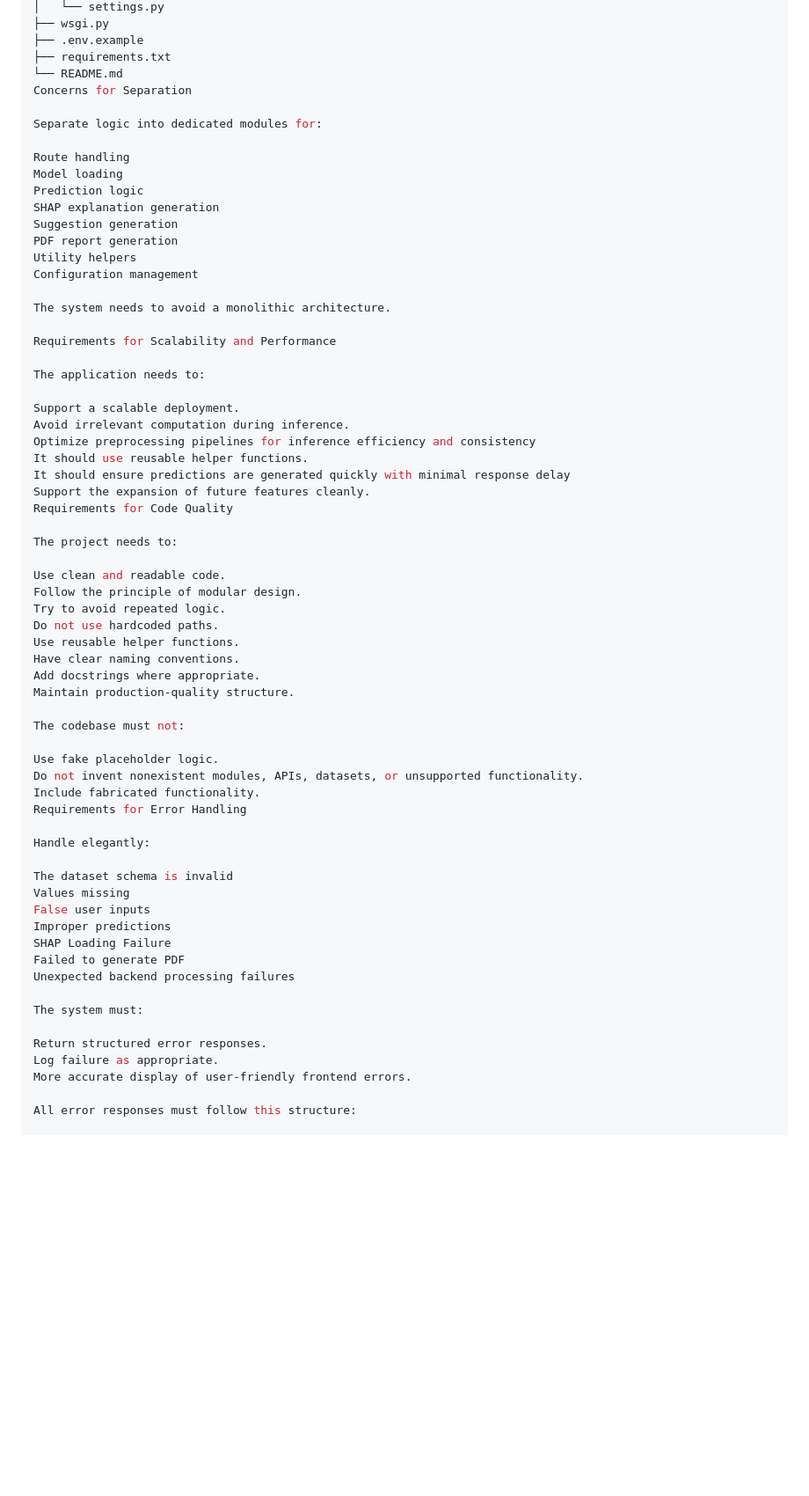
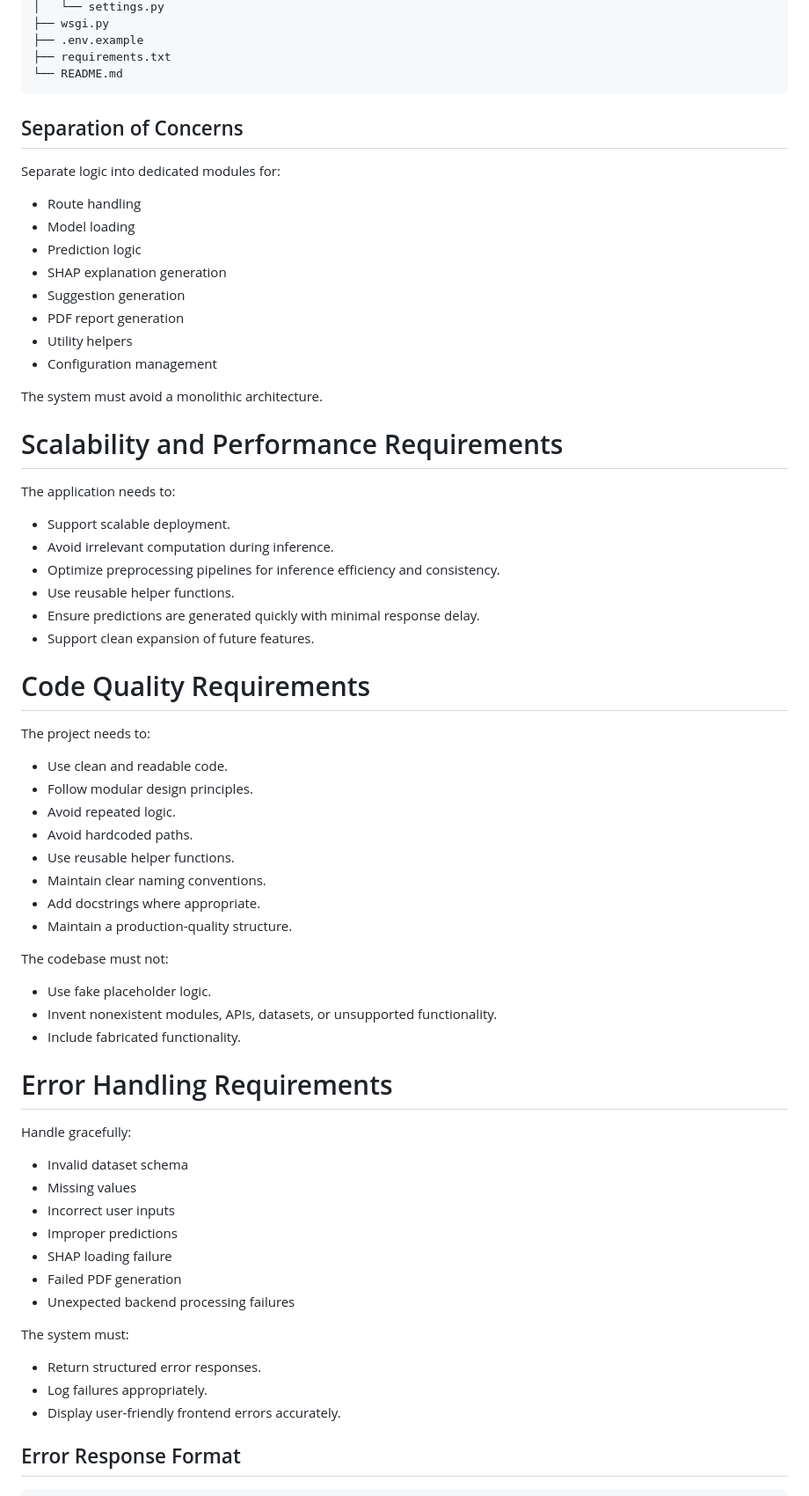
Before and after one commit to Pratyush10000/Prompt_Project, a Markdown page: prompt.md, the part around one of its changes. Shown at 88% size. Drawn GitHub-style; blank space fills up the shorter version.

Commit message:
updated prompt

````diff
--- a/prompt.md
+++ b/prompt.md
@@ -324,69 +365,74 @@ phq9-xai-platform/
 ├── .env.example
 ├── requirements.txt
 └── README.md
-Concerns for Separation
+```
+
+## Separation of Concerns
 
 Separate logic into dedicated modules for:
 
-Route handling
-Model loading
-Prediction logic
-SHAP explanation generation
-Suggestion generation
-PDF report generation
-Utility helpers
-Configuration management
+- Route handling
+- Model loading
+- Prediction logic
+- SHAP explanation generation
+- Suggestion generation
+- PDF report generation
+- Utility helpers
+- Configuration management
 
-The system needs to avoid a monolithic architecture.
+The system must avoid a monolithic architecture.
 
-Requirements for Scalability and Performance
+# Scalability and Performance Requirements
 
 The application needs to:
 
-Support a scalable deployment.
-Avoid irrelevant computation during inference.
-Optimize preprocessing pipelines for inference efficiency and consistency
-It should use reusable helper functions.
-It should ensure predictions are generated quickly with minimal response delay
-Support the expansion of future features cleanly.
-Requirements for Code Quality
+- Support scalable deployment.
+- Avoid irrelevant computation during inference.
+- Optimize preprocessing pipelines for inference efficiency and consistency.
+- Use reusable helper functions.
+- Ensure predictions are generated quickly with minimal response delay.
+- Support clean expansion of future features.
+
+# Code Quality Requirements
 
 The project needs to:
 
-Use clean and readable code.
-Follow the principle of modular design.
-Try to avoid repeated logic.
-Do not use hardcoded paths.
-Use reusable helper functions.
-Have clear naming conventions.
-Add docstrings where appropriate.
-Maintain production-quality structure.
+- Use clean and readable code.
+- Follow modular design principles.
+- Avoid repeated logic.
+- Avoid hardcoded paths.
+- Use reusable helper functions.
+- Maintain clear naming conventions.
+- Add docstrings where appropriate.
+- Maintain a production-quality structure.
 
 The codebase must not:
 
-Use fake placeholder logic.
-Do not invent nonexistent modules, APIs, datasets, or unsupported functionality.
-Include fabricated functionality.
-Requirements for Error Handling
+- Use fake placeholder logic.
+- Invent nonexistent modules, APIs, datasets, or unsupported functionality.
+- Include fabricated functionality.
 
-Handle elegantly:
+# Error Handling Requirements
 
-The dataset schema is invalid
-Values missing
-False user inputs
-Improper predictions
-SHAP Loading Failure
-Failed to generate PDF
-Unexpected backend processing failures
+Handle gracefully:
+
+- Invalid dataset schema
+- Missing values
+- Incorrect user inputs
+- Improper predictions
+- SHAP loading failure
+- Failed PDF generation
+- Unexpected backend processing failures
 
 The system must:
 
-Return structured error responses.
-Log failure as appropriate.
-More accurate display of user-friendly frontend errors.
+- Return structured error responses.
+- Log failures appropriately.
+- Display user-friendly frontend errors accurately.
 
-All error responses must follow this structure:
+## Error Response Format
 
+```json
 {
   "error": true,
   "message": "User-safe description of the issue",
````
Also changed, not shown: other parts of prompt.md (+201 -156 lines).
